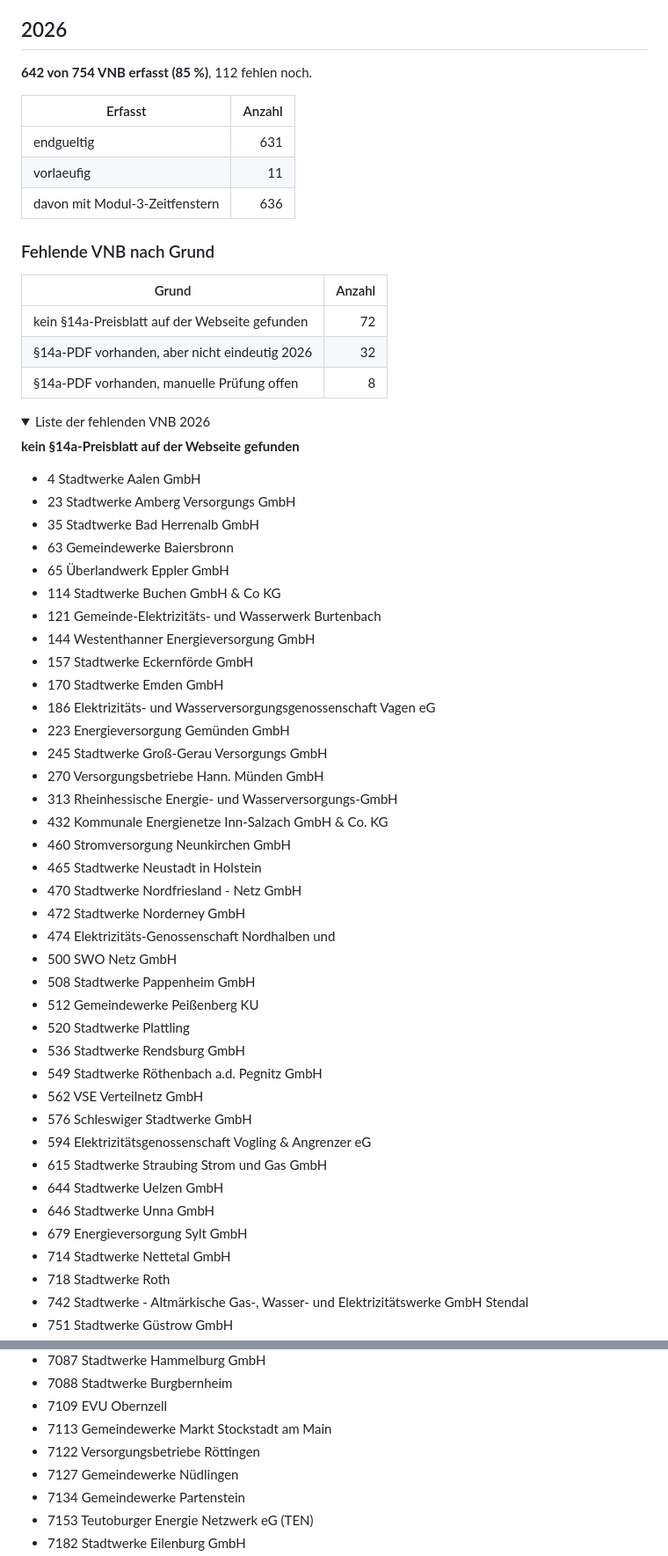
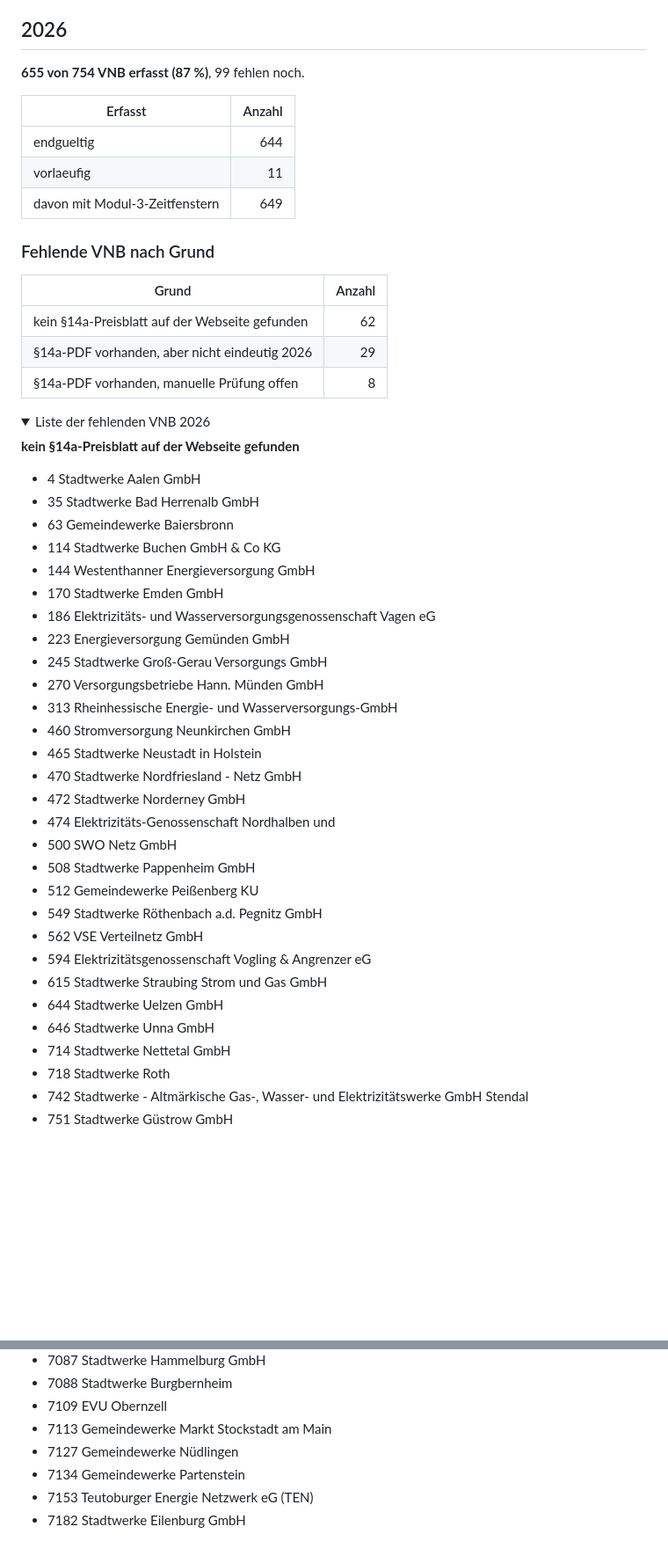
Before and after one commit to the78mole/Par14a-Database, a Markdown page: STATUS.md, 2 parts joined by grey strips. Shown at 88% size. GitHub-like rendering; folded sections open; blank space fills up the shorter version.

Commit message:
STATUS aktualisiert
Co-Authored-By: Claude Opus 5.5 (1M context) <noreply@anthropic.com>
Claude-Session: https://claude.ai/code/session_01QYq7vo8G8LsvCYAmFenwaR

```diff
--- a/STATUS.md
+++ b/STATUS.md
@@ -342,20 +342,20 @@ Stand: 2026-10-26 17:42 UTC (wird nach jedem Arbeitsschritt aktualisiert)
 
 ## 2026
 
-**642 von 754 VNB erfasst (85 %)**, 112 fehlen noch.
+**655 von 754 VNB erfasst (87 %)**, 99 fehlen noch.
 
 | Erfasst | Anzahl |
 |---|---:|
-| endgueltig | 631 |
+| endgueltig | 644 |
 | vorlaeufig | 11 |
-| davon mit Modul-3-Zeitfenstern | 636 |
+| davon mit Modul-3-Zeitfenstern | 649 |
 
 ### Fehlende VNB nach Grund
 
 | Grund | Anzahl |
 |---|---:|
-| kein §14a-Preisblatt auf der Webseite gefunden | 72 |
-| §14a-PDF vorhanden, aber nicht eindeutig 2026 | 32 |
+| kein §14a-Preisblatt auf der Webseite gefunden | 62 |
+| §14a-PDF vorhanden, aber nicht eindeutig 2026 | 29 |
 | §14a-PDF vorhanden, manuelle Prüfung offen | 8 |
 
 <details><summary>Liste der fehlenden VNB 2026</summary>
@@ -363,21 +363,16 @@ Stand: 2026-10-26 17:42 UTC (wird nach jedem Arbeitsschritt aktualisiert)
 **kein §14a-Preisblatt auf der Webseite gefunden**
 
 - 4 Stadtwerke Aalen GmbH
-- 23 Stadtwerke Amberg Versorgungs GmbH
 - 35 Stadtwerke Bad Herrenalb GmbH
 - 63 Gemeindewerke Baiersbronn
-- 65 Überlandwerk Eppler GmbH
 - 114 Stadtwerke Buchen GmbH & Co KG
-- 121 Gemeinde-Elektrizitäts- und Wasserwerk Burtenbach
 - 144 Westenthanner Energieversorgung GmbH
-- 157 Stadtwerke Eckernförde GmbH
 - 170 Stadtwerke Emden GmbH
 - 186 Elektrizitäts- und Wasserversorgungsgenossenschaft Vagen eG
 - 223 Energieversorgung Gemünden GmbH
 - 245 Stadtwerke Groß-Gerau Versorgungs GmbH
 - 270 Versorgungsbetriebe Hann. Münden GmbH
 - 313 Rheinhessische Energie- und Wasserversorgungs-GmbH
-- 432 Kommunale Energienetze Inn-Salzach GmbH & Co. KG
 - 460 Stromversorgung Neunkirchen GmbH
 - 465 Stadtwerke Neustadt in Holstein
 - 470 Stadtwerke Nordfriesland - Netz GmbH
@@ -386,16 +381,12 @@ Stand: 2026-10-26 17:42 UTC (wird nach jedem Arbeitsschritt aktualisiert)
 - 500 SWO Netz GmbH
 - 508 Stadtwerke Pappenheim GmbH
 - 512 Gemeindewerke Peißenberg KU
-- 520 Stadtwerke Plattling
-- 536 Stadtwerke Rendsburg GmbH
 - 549 Stadtwerke Röthenbach a.d. Pegnitz GmbH
 - 562 VSE Verteilnetz GmbH
-- 576 Schleswiger Stadtwerke GmbH
 - 594 Elektrizitätsgenossenschaft Vogling & Angrenzer eG
 - 615 Stadtwerke Straubing Strom und Gas GmbH
 - 644 Stadtwerke Uelzen GmbH
 - 646 Stadtwerke Unna GmbH
-- 679 Energieversorgung Sylt GmbH
 - 714 Stadtwerke Nettetal GmbH
 - 718 Stadtwerke Roth
 - 742 Stadtwerke - Altmärkische Gas-, Wasser- und Elektrizitätswerke GmbH Stendal
@@ -422,7 +413,6 @@ Stand: 2026-10-26 17:42 UTC (wird nach jedem Arbeitsschritt aktualisiert)
 - 7088 Stadtwerke Burgbernheim
 - 7109 EVU Obernzell
 - 7113 Gemeindewerke Markt Stockstadt am Main
-- 7122 Versorgungsbetriebe Röttingen
 - 7127 Gemeindewerke Nüdlingen
 - 7134 Gemeindewerke Partenstein
 - 7153 Teutoburger Energie Netzwerk eG (TEN)
```
Also changed, not shown: other parts of STATUS.md (+1 -4 lines).
